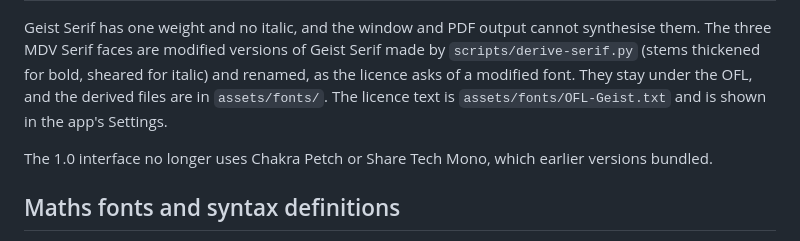
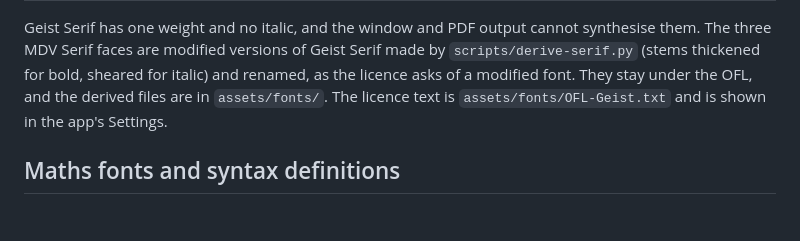
Before and after one commit to penguin97040/md-viewer, a Markdown page: THIRD-PARTY.md, the part around the change. Drawn GitHub-style; blank space fills up the shorter version.

Commit message:
Drop the retired fonts from the third-party notes

```diff
--- a/THIRD-PARTY.md
+++ b/THIRD-PARTY.md
@@ -16,9 +16,6 @@ The three MDV Serif faces are modified versions of Geist Serif made by `scripts/
 (stems thickened for bold, sheared for italic) and renamed, as the licence asks of a modified
 font. They stay under the OFL, and the derived files are in `assets/fonts/`. The licence text is
 `assets/fonts/OFL-Geist.txt` and is shown in the app's Settings.
-
-The 1.0 interface no longer uses Chakra Petch or Share Tech Mono, which earlier versions
-bundled.
 
 ## Maths fonts and syntax definitions
 
```
